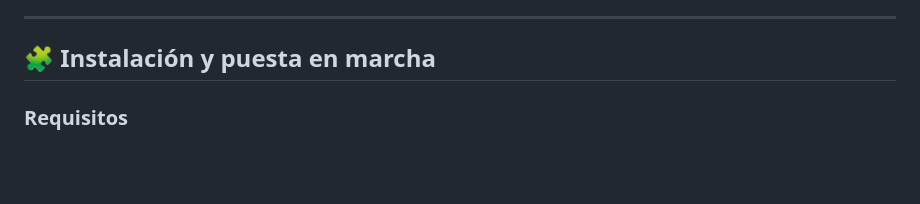
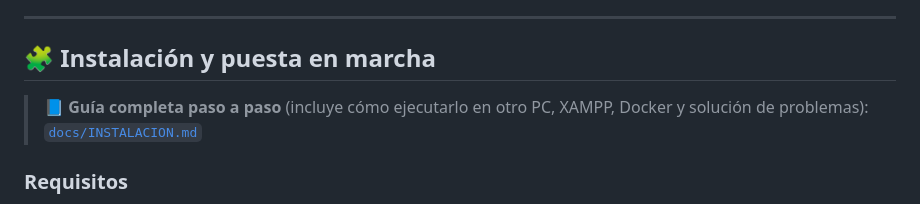
Before and after one commit to yesidbadillo820-ship-it/Predicciones-de-nutrici-n, a Markdown page: README.md, the part around the change. Drawn GitHub-style; blank space fills up the shorter version.

```diff
--- a/README.md
+++ b/README.md
@@ -32,6 +32,9 @@ Sistema de gestión y predicción nutricional para instituciones educativas colo
 ---
 
 ## 🧩 Instalación y puesta en marcha
+
+> 📘 **Guía completa paso a paso** (incluye cómo ejecutarlo en otro PC, XAMPP,
+> Docker y solución de problemas): [`docs/INSTALACION.md`](docs/INSTALACION.md)
 
 ### Requisitos
 - PHP 8.1+ (probado en 8.4) con extensiones `mysqli` y `curl`
```
Also changed, not shown: docs/INSTALACION.md (added, +155 -0 lines).
